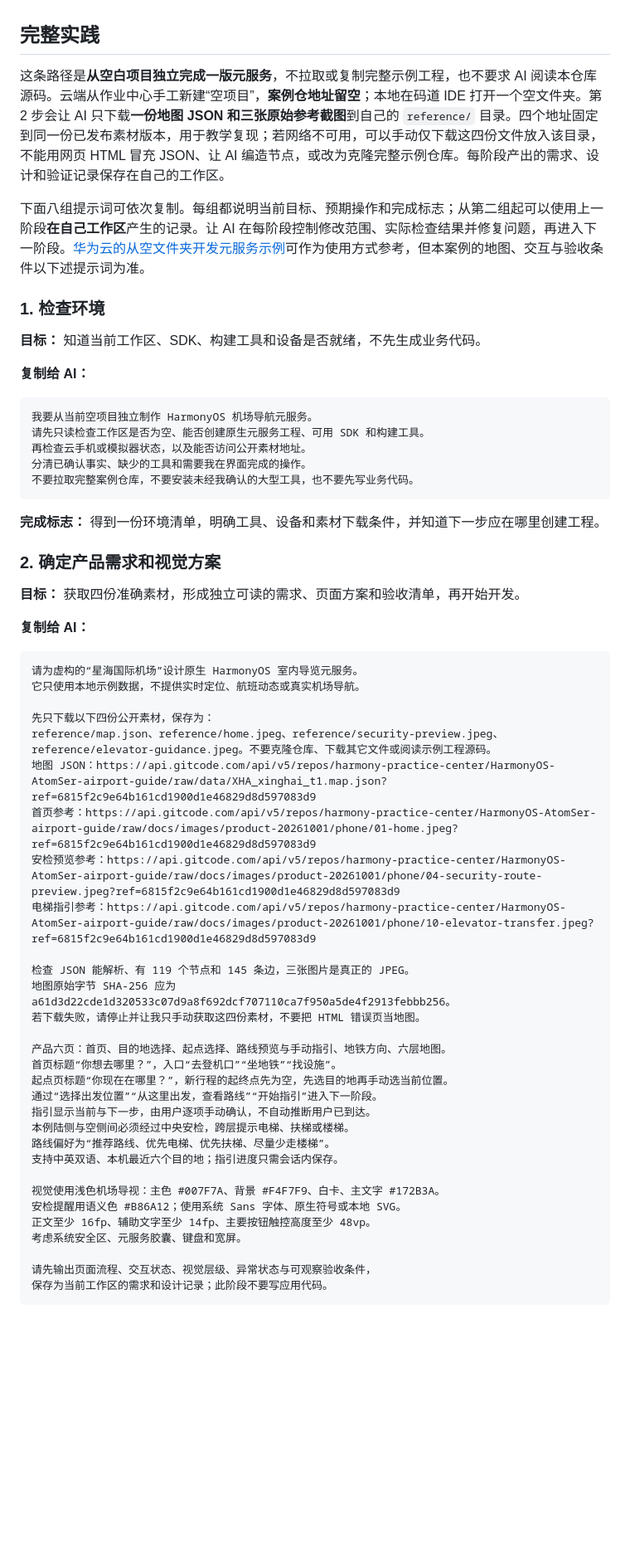
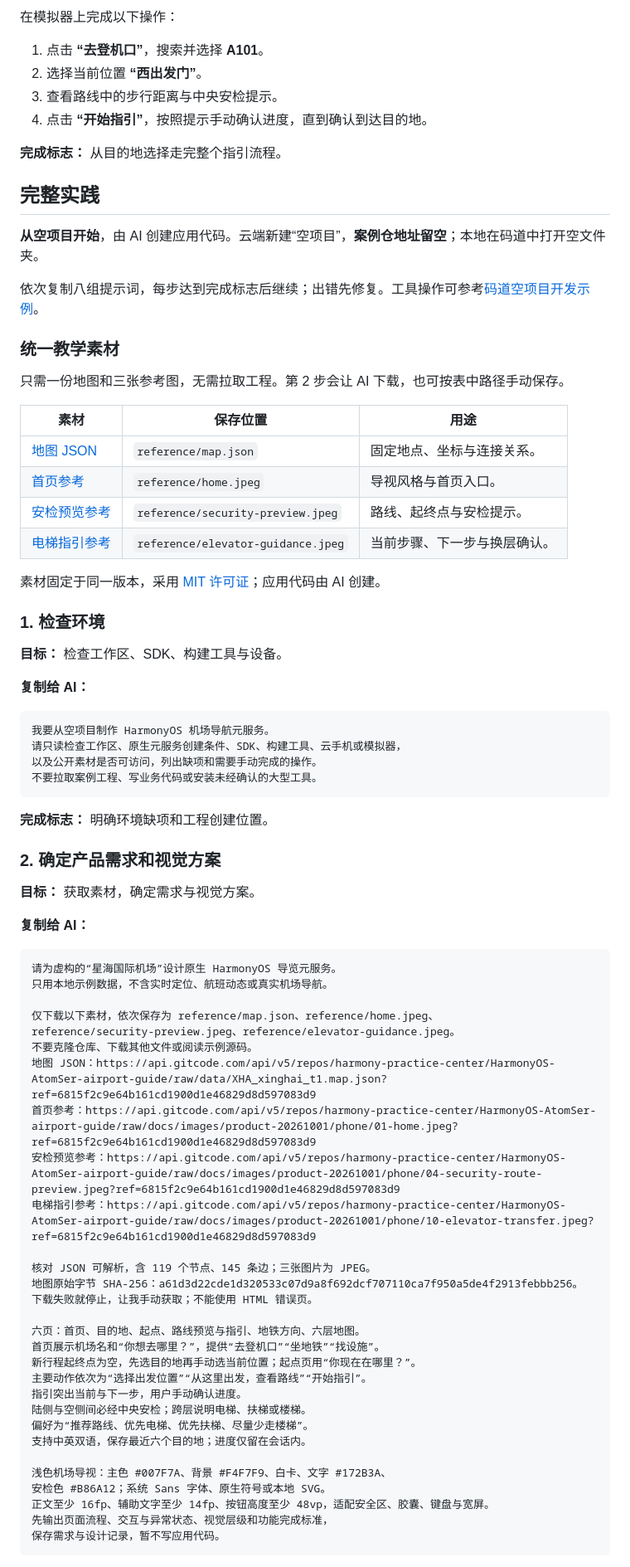
Before and after one commit to Komorebi-GZM/HarmonyOS-METASERVICE-airport-guide, a Markdown page: README.md, the part around one of its changes. Shown at 83% size. Drawn GitHub-style; blank space fills up the shorter version.

```diff
--- a/README.md
+++ b/README.md
@@ -119,63 +232,81 @@ https://gitcode.com/harmony-practice-center/HarmonyOS-AtomSer-airport-guide.git
+在模拟器上完成以下操作：
+
+1. 点击 **“去登机口”**，搜索并选择 **A101**。
+2. 选择当前位置 **“西出发门”**。
+3. 查看路线中的步行距离与中央安检提示。
+4. 点击 **“开始指引”**，按照提示手动确认进度，直到确认到达目的地。
+
+**完成标志：** 从目的地选择走完整个指引流程。
 
 ## 完整实践
 
-这条路径是**从空白项目独立完成一版元服务**，不拉取或复制完整示例工程，也不要求 AI 阅读本仓库源码。云端从作业中心手工新建“空项目”，**案例仓地址留空**；本地在码道 IDE 打开一个空文件夹。第 2 步会让 AI 只下载**一份地图 JSON 和三张原始参考截图**到自己的 <code>reference/</code> 目录。四个地址固定到同一份已发布素材版本，用于教学复现；若网络不可用，可以手动仅下载这四份文件放入该目录，不能用网页 HTML 冒充 JSON、让 AI 编造节点，或改为克隆完整示例仓库。每阶段产出的需求、设计和验证记录保存在自己的工作区。
+**从空项目开始**，由 AI 创建应用代码。云端新建“空项目”，**案例仓地址留空**；本地在码道中打开空文件夹。
 
-下面八组提示词可依次复制。每组都说明当前目标、预期操作和完成标志；从第二组起可以使用上一阶段**在自己工作区**产生的记录。让 AI 在每阶段控制修改范围、实际检查结果并修复问题，再进入下一阶段。[华为云的从空文件夹开发元服务示例](https://support.huaweicloud.com/bestpractice-codeartsagent/codeartsagent_bp_0050.html)可作为使用方式参考，但本案例的地图、交互与验收条件以下述提示词为准。
+依次复制八组提示词，每步达到完成标志后继续；出错先修复。工具操作可参考[码道空项目开发示例](https://support.huaweicloud.com/bestpractice-codeartsagent/codeartsagent_bp_0050.html)。
+
+### 统一教学素材
+
+只需一份地图和三张参考图，无需拉取工程。第 2 步会让 AI 下载，也可按表中路径手动保存。
+
+| 素材 | 保存位置 | 用途 |
+| --- | --- | --- |
+| [地图 JSON](https://api.gitcode.com/api/v5/repos/harmony-practice-center/HarmonyOS-AtomSer-airport-guide/raw/data/XHA_xinghai_t1.map.json?ref=6815f2c9e64b161cd1900d1e46829d8d597083d9) | <code>reference/map.json</code> | 固定地点、坐标与连接关系。 |
+| [首页参考](https://api.gitcode.com/api/v5/repos/harmony-practice-center/HarmonyOS-AtomSer-airport-guide/raw/docs/images/product-20261001/phone/01-home.jpeg?ref=6815f2c9e64b161cd1900d1e46829d8d597083d9) | <code>reference/home.jpeg</code> | 导视风格与首页入口。 |
+| [安检预览参考](https://api.gitcode.com/api/v5/repos/harmony-practice-center/HarmonyOS-AtomSer-airport-guide/raw/docs/images/product-20261001/phone/04-security-route-preview.jpeg?ref=6815f2c9e64b161cd1900d1e46829d8d597083d9) | <code>reference/security-preview.jpeg</code> | 路线、起终点与安检提示。 |
+| [电梯指引参考](https://api.gitcode.com/api/v5/repos/harmony-practice-center/HarmonyOS-AtomSer-airport-guide/raw/docs/images/product-20261001/phone/10-elevator-transfer.jpeg?ref=6815f2c9e64b161cd1900d1e46829d8d597083d9) | <code>reference/elevator-guidance.jpeg</code> | 当前步骤、下一步与换层确认。 |
+
+素材固定于同一版本，采用 [MIT 许可证](LICENSE)；应用代码由 AI 创建。
 
 ### 1. 检查环境
 
-**目标：** 知道当前工作区、SDK、构建工具和设备是否就绪，不先生成业务代码。
+**目标：** 检查工作区、SDK、构建工具与设备。
 
 **复制给 AI：**
 
 ~~~text
-我要从当前空项目独立制作 HarmonyOS 机场导航元服务。
-请先只读检查工作区是否为空、能否创建原生元服务工程、可用 SDK 和构建工具。
-再检查云手机或模拟器状态，以及能否访问公开素材地址。
-分清已确认事实、缺少的工具和需要我在界面完成的操作。
-不要拉取完整案例仓库，不要安装未经我确认的大型工具，也不要先写业务代码。
+我要从空项目制作 HarmonyOS 机场导航元服务。
+请只读检查工作区、原生元服务创建条件、SDK、构建工具、云手机或模拟器，
+以及公开素材是否可访问，列出缺项和需要手动完成的操作。
+不要拉取案例工程、写业务代码或安装未经确认的大型工具。
 ~~~
 
-**完成标志：** 得到一份环境清单，明确工具、设备和素材下载条件，并知道下一步应在哪里创建工程。
+**完成标志：** 明确环境缺项和工程创建位置。
 
 ### 2. 确定产品需求和视觉方案
 
-**目标：** 获取四份准确素材，形成独立可读的需求、页面方案和验收清单，再开始开发。
+**目标：** 获取素材，确定需求与视觉方案。
 
 **复制给 AI：**
 
 ~~~text
-请为虚构的“星海国际机场”设计原生 HarmonyOS 室内导览元服务。
-它只使用本地示例数据，不提供实时定位、航班动态或真实机场导航。
+请为虚构的“星海国际机场”设计原生 HarmonyOS 导览元服务。
+只用本地示例数据，不含实时定位、航班动态或真实机场导航。
 
-先只下载以下四份公开素材，保存为：
-reference/map.json、reference/home.jpeg、reference/security-preview.jpeg、
-reference/elevator-guidance.jpeg。不要克隆仓库、下载其它文件或阅读示例工程源码。
+仅下载以下素材，依次保存为 reference/map.json、reference/home.jpeg、
+reference/security-preview.jpeg、reference/elevator-guidance.jpeg。
+不要克隆仓库、下载其他文件或阅读示例源码。
 地图 JSON：https://api.gitcode.com/api/v5/repos/harmony-practice-center/HarmonyOS-AtomSer-airport-guide/raw/data/XHA_xinghai_t1.map.json?ref=6815f2c9e64b161cd1900d1e46829d8d597083d9
 首页参考：https://api.gitcode.com/api/v5/repos/harmony-practice-center/HarmonyOS-AtomSer-airport-guide/raw/docs/images/product-20261001/phone/01-home.jpeg?ref=6815f2c9e64b161cd1900d1e46829d8d597083d9
 安检预览参考：https://api.gitcode.com/api/v5/repos/harmony-practice-center/HarmonyOS-AtomSer-airport-guide/raw/docs/images/product-20261001/phone/04-security-route-preview.jpeg?ref=6815f2c9e64b161cd1900d1e46829d8d597083d9
 电梯指引参考：https://api.gitcode.com/api/v5/repos/harmony-practice-center/HarmonyOS-AtomSer-airport-guide/raw/docs/images/product-20261001/phone/10-elevator-transfer.jpeg?ref=6815f2c9e64b161cd1900d1e46829d8d597083d9
 
-检查 JSON 能解析、有 119 个节点和 145 条边，三张图片是真正的 JPEG。
-地图原始字节 SHA-256 应为 a61d3d22cde1d320533c07d9a8f692dcf707110ca7f950a5de4f2913febbb256。
-若下载失败，请停止并让我只手动获取这四份素材，不要把 HTML 错误页当地图。
+核对 JSON 可解析，含 119 个节点、145 条边；三张图片为 JPEG。
+地图原始字节 SHA-256：a61d3d22cde1d320533c07d9a8f692dcf707110ca7f950a5de4f2913febbb256。
+下载失败就停止，让我手动获取；不能使用 HTML 错误页。
 
-产品六页：首页、目的地选择、起点选择、路线预览与手动指引、地铁方向、六层地图。
-首页标题“你想去哪里？”，入口“去登机口”“坐地铁”“找设施”。
-起点页标题“你现在在哪里？”，新行程的起终点先为空，先选目的地再手动选当前位置。
-通过“选择出发位置”“从这里出发，查看路线”“开始指引”进入下一阶段。
-指引显示当前与下一步，由用户逐项手动确认，不自动推断用户已到达。
-本例陆侧与空侧间必须经过中央安检，跨层提示电梯、扶梯或楼梯。
-路线偏好为“推荐路线、优先电梯、优先扶梯、尽量少走楼梯”。
-支持中英双语、本机最近六个目的地；指引进度只需会话内保存。
+六页：首页、目的地、起点、路线预览与指引、地铁方向、六层地图。
+首页展示机场名和“你想去哪里？”，提供“去登机口”“坐地铁”“找设施”。
+新行程起终点为空，先选目的地再手动选当前位置；起点页用“你现在在哪里？”。
+主要动作依次为“选择出发位置”“从这里出发，查看路线”“开始指引”。
+指引突出当前与下一步，用户手动确认进度。
+陆侧与空侧间必经中央安检；跨层说明电梯、扶梯或楼梯。
+偏好为“推荐路线、优先电梯、优先扶梯、尽量少走楼梯”。
+支持中英双语，保存最近六个目的地；进度仅留在会话内。
 
-视觉使用浅色机场导视：主色 #007F7A、背景 #F4F7F9、白卡、主文字 #172B3A。
-安检提醒用语义色 #B86A12；使用系统 Sans 字体、原生符号或本地 SVG。
-正文至少 16fp、辅助文字至少 14fp、主要按钮触控高度至少 48vp。
-考虑系统安全区、元服务胶囊、键盘和宽屏。
-
-请先输出页面流程、交互状态、视觉层级、异常状态与可观察验收条件，
-保存为当前工作区的需求和设计记录；此阶段不要写应用代码。
+浅色机场导视：主色 #007F7A、背景 #F4F7F9、白卡、文字 #172B3A、
+安检色 #B86A12；系统 Sans 字体、原生符号或本地 SVG。
+正文至少 16fp、辅助文字至少 14fp、按钮高度至少 48vp，适配安全区、胶囊、键盘与宽屏。
+先输出页面流程、交互与异常状态、视觉层级和功能完成标准，
+保存需求与设计记录，暂不写应用代码。
 ~~~
 
```
Also changed, not shown: other parts of README.md (+315 -178 lines).
